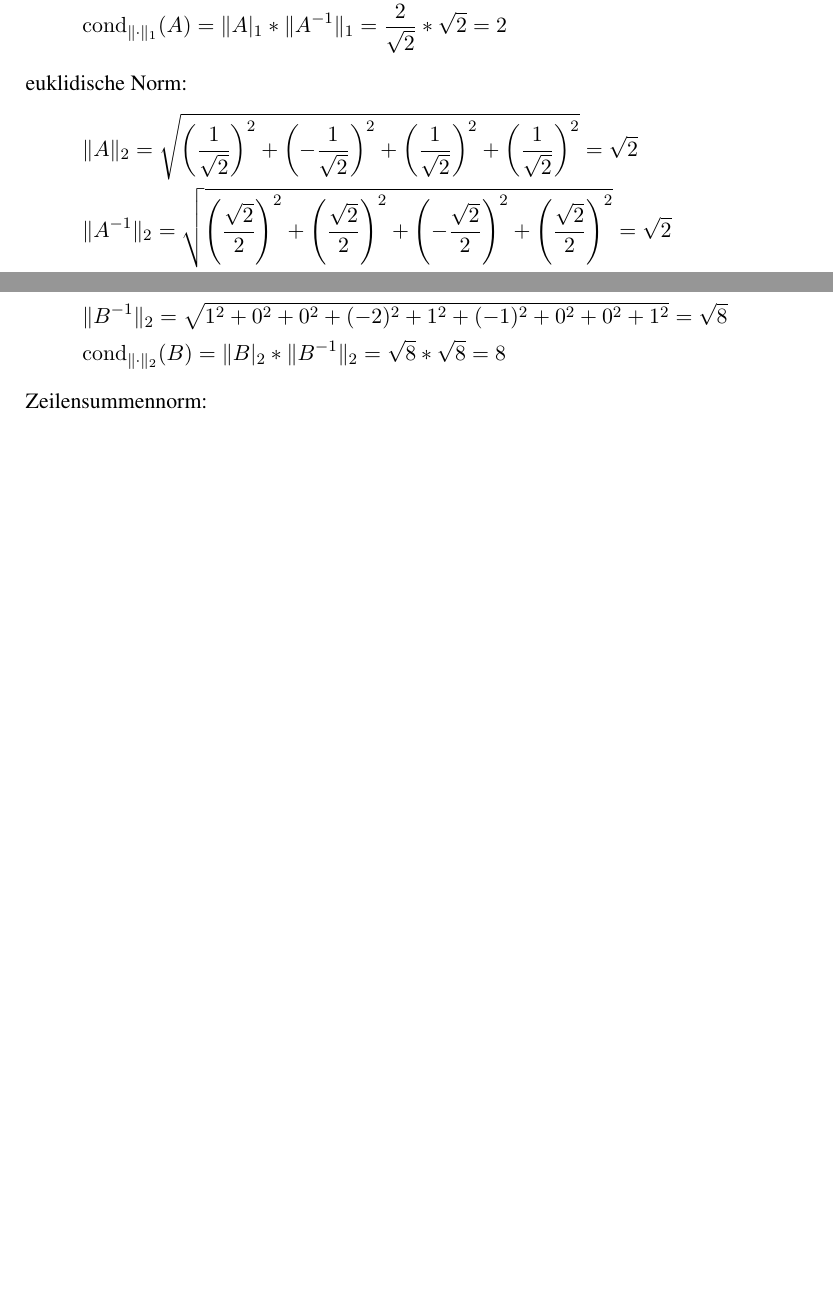
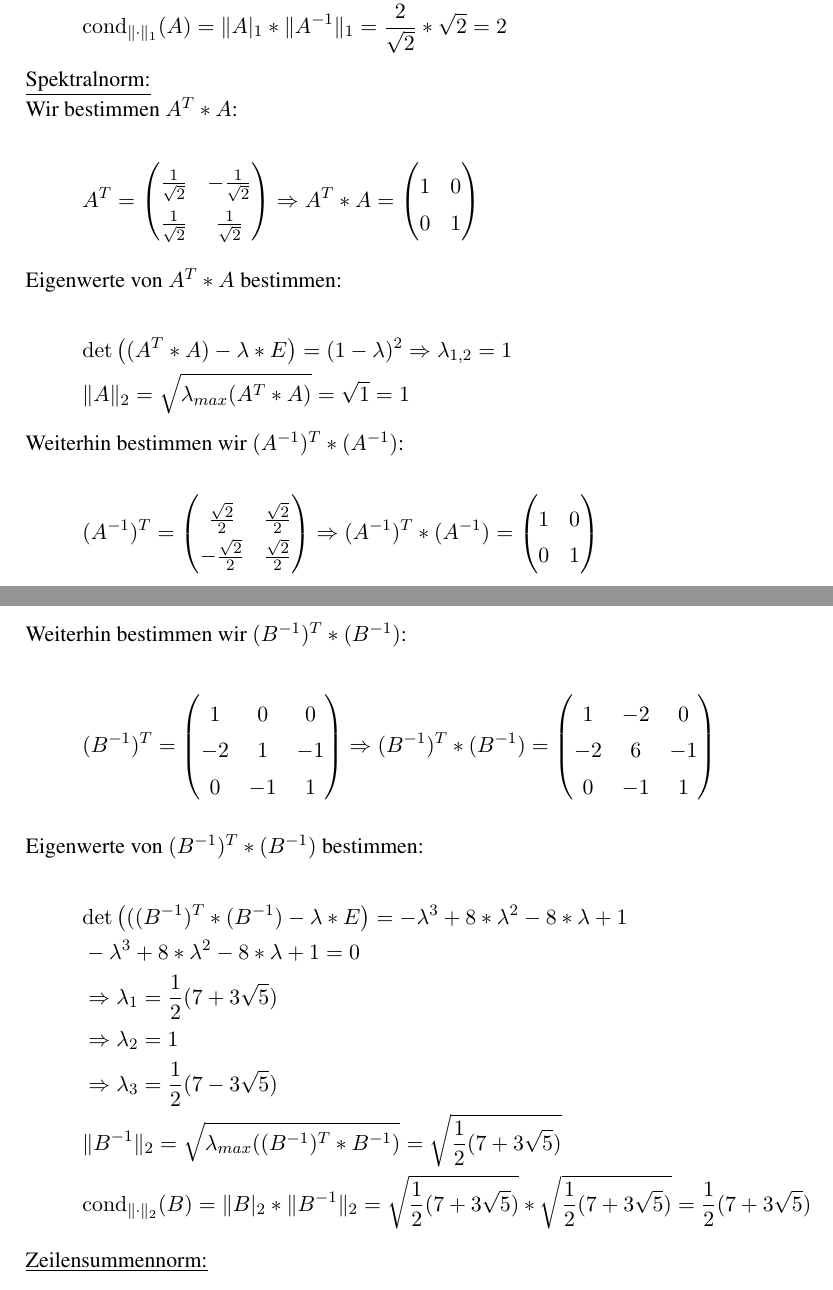
Before and after one commit to MiHuf/Numerik, a LaTeX document (Blatt02.tex, which reads Blatt02_Aufg4.tex): two parts of pages 2 and 3 of 3 before the commit and two parts of pages 2 and 4 of 4 after it, joined at a grey line, cut so that both start at the same text, the shorter picture padded with empty space. Compiled offline with pdfLaTeX.

Commit message:
Aufgabe4: Spektalnorm
Ich habe jetzt die euklidische Norm, die ja an der Stelle falsch war,
durch die Spektralnorm ersetzt. Komisches Ergebnis für die B-Matrix?

```diff
--- a/Blatt02_Aufg4.tex
+++ b/Blatt02_Aufg4.tex
@@ -37,12 +36,42 @@ Spaltensummennorm:
 & \conda(A)=\|A|_1*\|A^{-1}\|_1=\frac{2}{\sqrt2} * {\sqrt2} = 2\\
 \end{split}
 \end{align*}
-euklidische Norm:
+\underline{Spektralnorm:}\\
+Wir bestimmen $A^T*A$:\\
 \begin{align*}
 \begin{split}
-&\|A\|_2=\sqrt{ \left(\frac{1}{\sqrt2}\right)^2+\left(-\frac{1}{\sqrt2}\right)^2+\left(\frac{1}{\sqrt2}\right)^2+\left(\frac{1}{\sqrt2}\right)^2}=\sqrt{2}\\
-&\|A^{-1}\|_2=\sqrt{\left(\frac{\sqrt2}{2}\right)^2+\left(\frac{\sqrt2}{2}\right)^2 + \left(-\frac{\sqrt2}{2}\right)^2 + \left(\frac{\sqrt2}{2}\right)^2}=\sqrt{2}\\
-& \condb(A)=\|A|_2*\|A^{-1}\|_2=\sqrt{2}*\sqrt{2}=2\\
+A^T =
+\begin{pmatrix}
+\frac{1}{\sqrt{2}}&-\frac{1}{\sqrt{2}}\\
+\frac{1}{\sqrt{2}}&\frac{1}{\sqrt{2}}
+\end{pmatrix}
+\Rightarrow A^T*A=
+\begin{pmatrix}
+1&0\\
+0&1
+\end{pmatrix}\\
 \end{split}
+\end{align*}\\
+Eigenwerte von $A^T*A$ bestimmen:\\
+\begin{align*}
+&\mathrm{det}\left((A^T*A)-\lambda*E\right)=(1-\lambda)^2
+\Rightarrow \lambda_{1,2}=1\\
+&\|A\|_2=\sqrt{\lambda_{max}(A^T*A)}=\sqrt{1}=1
 \end{align*}
-Zeilensummennorm:
+Weiterhin bestimmen wir $(A^{-1})^T*(A^{-1})$:\\
+\begin{align*}
+\begin{split}
+(A^{-1})^T =
+\begin{pmatrix}
+\frac{\sqrt{2}}{2}&\frac{\sqrt{2}}{2}\\
+-\frac{\sqrt{2}}{2}&\frac{\sqrt{2}}{2}
+\end{pmatrix}
+\Rightarrow (A^{-1})^T*(A^{-1})=
+\begin{pmatrix}
+1&0\\
+0&1
+\end{pmatrix}\\
+\end{split}
+\end{align*}\\
+Eigenwerte von $(A^{-1})^T*(A^{-1})$ bestimmen:\\
+\begin{align*}
@@ -97,5 +135,2 @@ euklidische Norm:
 \begin{align*}
 \begin{split}
-&\|B\|_2=\sqrt{1^2+0^2+0^2+2^2+1^2+1^2+0^2+0^2+1^2}=\sqrt{8}\\
-&\|B^{-1}\|_2=\sqrt{1^2+0^2+0^2+(-2)^2+1^2+(-1)^2+0^2+0^2+1^2}=\sqrt{8}\\
-&\condb(B)=\|B|_2*\|B^{-1}\|_2=\sqrt{8}*\sqrt{8}=8\\
@@ -102,6 +160,33 @@ euklidische Norm:
+Weiterhin bestimmen wir $(B^{-1})^T*(B^{-1})$:\\
+\begin{align*}
+\begin{split}
+(B^{-1})^T =
+\begin{pmatrix}
+1 & 0 & 0\\
+-2 & 1 & -1\\
+0 & -1 & 1
+\end{pmatrix}
+\Rightarrow (B^{-1})^T*(B^{-1})=
+\begin{pmatrix}
+1 & -2 & 0\\
+-2 & 6 & -1\\
+0 & -1 & 1
+\end{pmatrix}\\
+\end{split}
+\end{align*}\\
+Eigenwerte von $(B^{-1})^T*(B^{-1})$ bestimmen:\\
+\begin{align*}
+\begin{split}
+&\mathrm{det}\left(((B^{-1})^T*(B^{-1})-\lambda*E\right)=-\lambda^3+8*\lambda^2-8*\lambda+1\\
+&-\lambda^3+8*\lambda^2-8*\lambda+1=0\\
+&\Rightarrow \lambda_{1}=\frac{1}{2}(7+3\sqrt{5})\\
+&\Rightarrow\lambda_{2}=1\\
+&\Rightarrow\lambda_{3}=\frac{1}{2}(7-3\sqrt{5})\\
+&\|B^{-1}\|_2=\sqrt{\lambda_{max}((B^{-1})^T*B^{-1})}=\sqrt{\frac{1}{2}(7+3\sqrt{5})}\\
+&\condb(B)=\|B|_2*\|B^{-1}\|_2=\sqrt{\frac{1}{2}(7+3\sqrt{5})}*\sqrt{\frac{1}{2}(7+3\sqrt{5})}=\frac{1}{2}(7+3\sqrt{5})
 \end{split}
 \end{align*}
-Zeilensummennorm:
+\underline{Zeilensummennorm:}
 \begin{align*}
 \begin{split}
 &\|B\|_\infty = \mathrm{max} \left\lbrace|1|+|2|+|0|, |0|+|1|+|0|,|0|+|1|+|1|\right\rbrace = 3\\
```
Also changed, not shown: Blatt02.pdf, Blatt02_Aufg4.tex (43 more changed lines).
